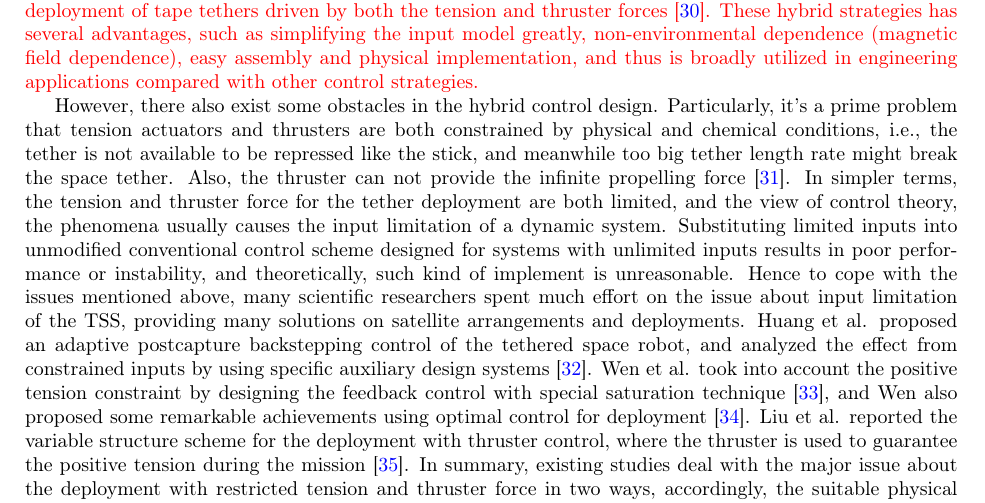
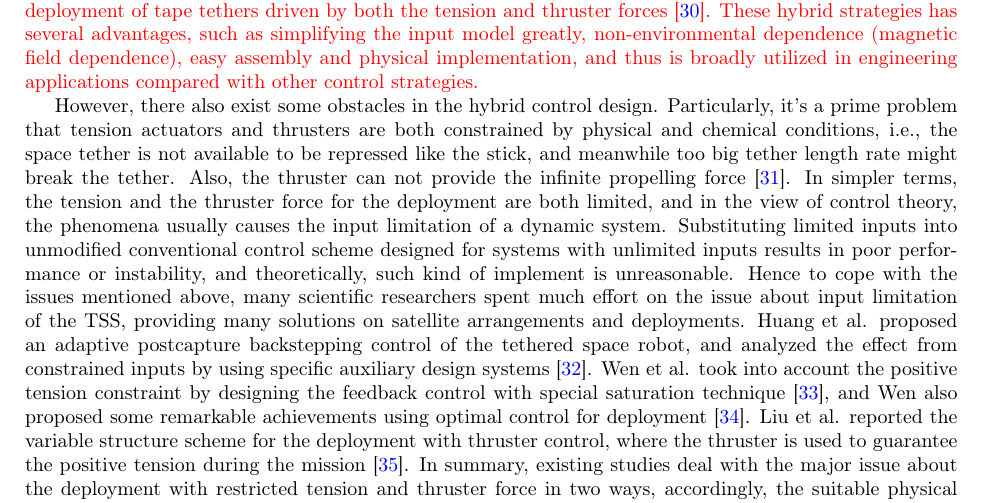
Before and after one commit to mazhiqiang/AeroSciTech, a LaTeX paper (manuscript.tex): part of page 2 of 20, cut so that both start at the same text. Compiled offline with pdfLaTeX.

Commit message:
20161104

```diff
--- a/manuscript.tex
+++ b/manuscript.tex
@@ -44,7 +44,7 @@ The deployment is the key technology of the space tethered satellite system (TSS
 
 \textcolor{red}{Recent scientific researches about deployments of the TSS focus on the stabilization of the dynamics, and have provided different kinds of control schemes, including tension, thruster, electrodynamic and Coulomb approaches~\cite{kojima2015stabilisation,qi2016dynamics,zhong2016research}.} Among these stabilization strategies, the hybrid tension and thruster control technique has been a great boost to new developments of the deployment of the TSS. Iki et al. implemented the ground deployment experiment, and utilized the thruster to conduct the deployment of a kilometers-length electrodynamic tether from a special spool-type reel~\cite{iki2014experiments}. \textcolor{red}{Aslanov et al. presented a novel model about the spatial motion of a large passive satellite and the tug connected by space tether, and the motion of the overall system was excited by a thruster force acting on the tug~\cite{aslanov2013dynamics}.} Huang~et~al. investigated the attitude and deployment dynamics of the tethered space robot from the standpoint of thruster consumption~\cite{huang2015coupling}. Jung et al. adopted the thruster scheme to achieve the ideal deployment rate during the deployment of three-body tethered satellites~\cite{jung2015nonlinear}. \textcolor{red}{Liu et al. equipped the subsatellite with the thruster system, consisting of four pairs of thrusters, in order to regulate the attitude and deployment dynamics~\cite{liu2014attitude}. Zakrzhevskii divided the deployment process into two stages: in the first stage, the thruster was used to propel the subsatellite to the desired starting point of the next stage, and in the second stage, the tether was adjusted to the stable vertical configuration using tension generated by friction~\cite{zakrzhevskii2016method}. Mantellato et al. reported the thruster-aided deployment of tape tethers driven by both the tension and thruster forces~\cite{mantellato2015thrust}. These hybrid strategies has several advantages, such as simplifying the input model greatly, non-environmental dependence (magnetic field dependence), easy assembly and physical implementation, and thus is broadly utilized in engineering applications compared with other control strategies.}\par
 
-However, there also exist some obstacles in the hybrid control design. Particularly, it's a prime problem that tension actuators and thrusters are both constrained by physical and chemical conditions, i.e., the tether is not available to be repressed like the stick, and meanwhile too big tether length rate might break the space tether. Also, the thruster can not provide the infinite propelling force~\cite{martinez1998spacecraft}. In simpler terms, the tension and thruster force for the tether deployment are both limited, and the view of control theory, the phenomena usually causes the input limitation of a dynamic system. Substituting limited inputs into unmodified conventional control scheme designed for systems with unlimited inputs results in poor performance or instability, and theoretically, such kind of implement is unreasonable. Hence to cope with the issues mentioned above, many scientific researchers spent much effort on the issue about input limitation of the TSS, providing many solutions on satellite arrangements and deployments. Huang et al. proposed an adaptive postcapture backstepping control of the tethered space robot, and analyzed the effect from constrained inputs by using specific auxiliary design systems~\cite{huang2015adaptive}. Wen et al. took into account the positive tension constraint by designing the feedback control with special saturation technique~\cite{wen2016constrained}, and Wen also proposed some remarkable achievements using optimal control for deployment~\cite{wen2008optimal}. Liu et al. reported the variable structure scheme for the deployment with thruster control, where the thruster is used to guarantee the positive tension during the mission~\cite{yingying2012variable}. In summary, existing studies deal with the major issue about the deployment with restricted tension and thruster force in two ways, accordingly, the suitable physical compensation and the elaborate design of limited input. In aspect of designing elaborate limited inputs, as Wen et al. explained, the limited terms, including the tension and the states of deployment dynamics, can be viewed as the solution of a nonlinear optimal control issue~\cite{wen2015tension}. \textcolor{red}{Hu reported an adaptive sliding mode control law with saturated input by using reduced sliding dynamic design approach~\cite{Hu2009Robust}, which requires an assumption that the command signal is bounded strictly, and for actual physical systems, this assumption always exits.} In this paper, a new dynamic adaptive saturated sliding mode  control for the deployment of the TSS is studied. For coping with the input saturation in the hybrid control strategy, the strictly saturated command signal is constructed with Sine saturation function. Based on the feature of the saturated command, an adaptive rate is introduced into the controller design to remove the effect of the input limitation theoretically. In order to improve the performance of the sliding phase, the terminal attractor is incorporated into the design of the ideal sliding surface. We perform numerical simulations to illustrate that the stabilization of the deployment is accomplished by the controller designed in spite of the input limitation.\par
+However, there also exist some obstacles in the hybrid control design. Particularly, it's a prime problem that tension actuators and thrusters are both constrained by physical and chemical conditions, i.e., the space tether is not available to be repressed like the stick, and meanwhile too big tether length rate might break the tether. Also, the thruster can not provide the infinite propelling force~\cite{martinez1998spacecraft}. In simpler terms, the tension and the thruster force for the deployment are both limited, and in the view of control theory, the phenomena usually causes the input limitation of a dynamic system. Substituting limited inputs into unmodified conventional control scheme designed for systems with unlimited inputs results in poor performance or instability, and theoretically, such kind of implement is unreasonable. Hence to cope with the issues mentioned above, many scientific researchers spent much effort on the issue about input limitation of the TSS, providing many solutions on satellite arrangements and deployments. Huang et al. proposed an adaptive postcapture backstepping control of the tethered space robot, and analyzed the effect from constrained inputs by using specific auxiliary design systems~\cite{huang2015adaptive}. Wen et al. took into account the positive tension constraint by designing the feedback control with special saturation technique~\cite{wen2016constrained}, and Wen also proposed some remarkable achievements using optimal control for deployment~\cite{wen2008optimal}. Liu et al. reported the variable structure scheme for the deployment with thruster control, where the thruster is used to guarantee the positive tension during the mission~\cite{yingying2012variable}. In summary, existing studies deal with the major issue about the deployment with restricted tension and thruster force in two ways, accordingly, the suitable physical compensation and the elaborate design of limited input. In aspect of designing elaborate limited inputs, as Wen et al. explained, the limited terms, including the tension and the states of deployment dynamics, can be viewed as the solution of a nonlinear optimal control issue~\cite{wen2015tension}. \textcolor{red}{Hu reported an adaptive sliding mode control law with saturated input by using reduced sliding dynamic design approach~\cite{Hu2009Robust}, which requires an assumption that the command signal is bounded strictly, and for actual physical systems, this assumption always exits.} In this paper, a new dynamic adaptive saturated sliding mode  control for the deployment of the TSS is studied. For coping with the input saturation in the hybrid control strategy, the strictly saturated command signal is constructed with Sine saturation function. Based on the feature of the saturated command, an adaptive rate is introduced into the controller design to remove the effect of the input limitation theoretically. In order to improve the performance of the sliding phase, the terminal attractor is incorporated into the design of the ideal sliding surface. We perform numerical simulations to illustrate that the stabilization of the deployment is accomplished by the controller designed in spite of the input limitation.\par
 The paper is organized as follows: Section~\ref{sec:2} introduces the standard mathematical model of the deployment of the TSS. Section~\ref{sec:3} designs the adaptive saturated sliding mode control laws with input limitation for the dynamics, and these simulations are exhibited in Section~\ref{sec:4} to reveal the effectiveness and efficiency. The conclusion is given in Section~\ref{sec:5}.
 \section{Mathematical model}\label{sec:2}
 \textcolor{red}{Figure \ref{fig:1} shows all the elements of the TSS via the geometric representation. In the figure, the axes of the coordinate frame of $OXYZ$ passes through the center of the earth. $OX$ and $OY$ are mutually perpendicular axes on the equatorial plane with $OX$ pointing to the spring equinox, and $OZ$ is perpendicular to the equatorial plane, bundling the axis of the earth upwards. The axis $OY$ completes the right-hand triad. The orbital coordinate frame is denoted as $O_2xyz$ with the origin $O_2$ located at the mass center of the TSS. $O_2x$ is directed in the direction of orbital velocity, meanwhile $O_2z$ is defined to point towards the center of the earth, generating the axis $O_2y$ by utilizing the right-hand triad. The origin of the TSS coordinate frame $O_2x'y'z'$ is also fixed at the mass center of the TSS, and the axis $O_2z'$ is directed along the tether and points to the subsatellite. The orientation of $O_2xyz$ relative to the coordinate frame $O_2x'y'z'$ indicates the in-plane and out-of-plane dynamics, where $\theta$ and $\phi$ stand for the in-plane angle and out-of-plane angle, respectively. $\bm R_0$ denotes the position vector between $O_2$ and $O$.}\par
```
